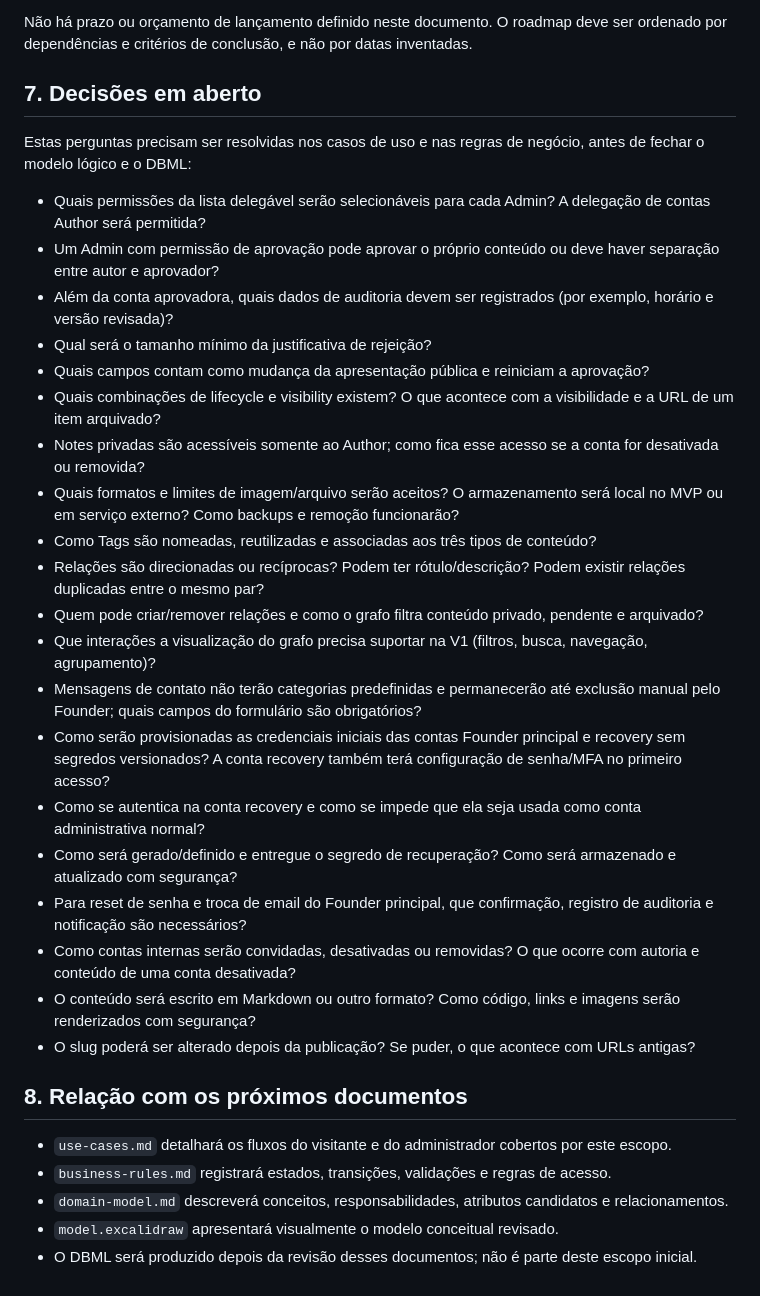
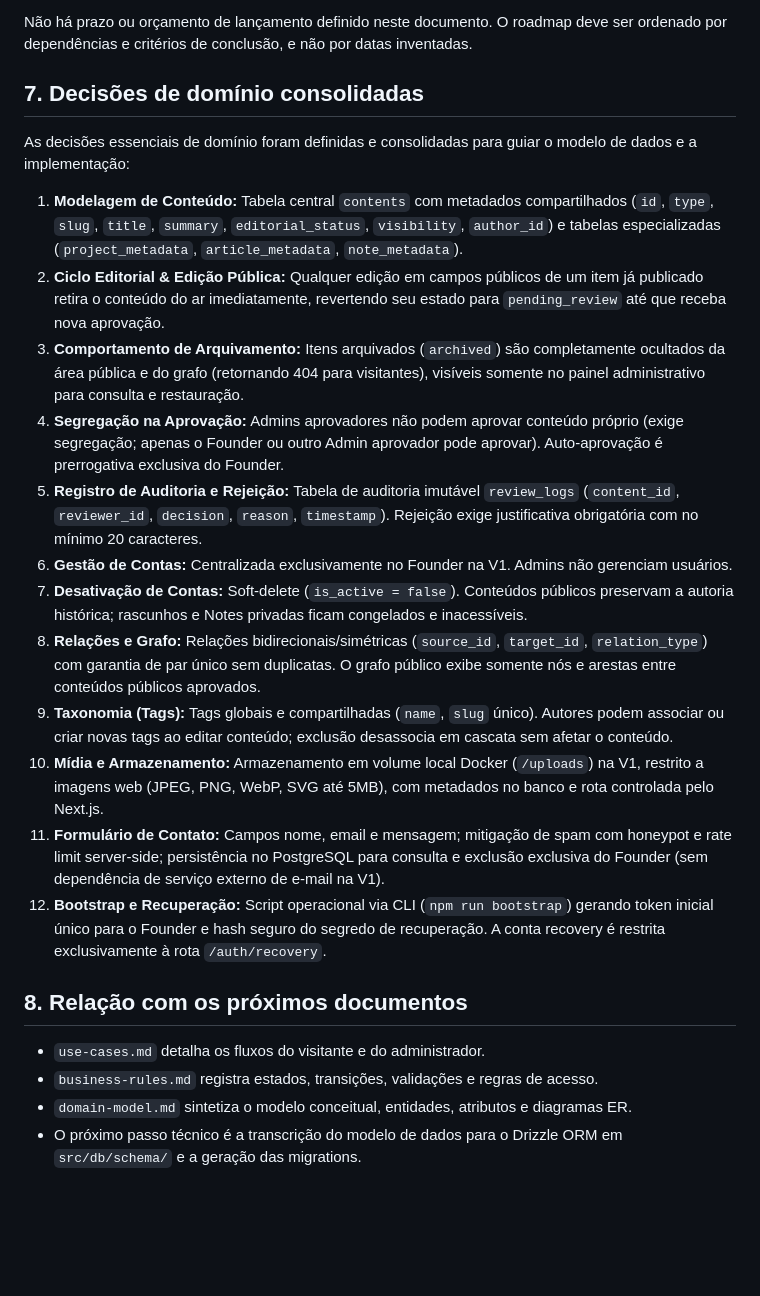
Before and after one commit to rodrigo-seabra/MyDevLab, a Markdown page: docs/domain/scope.md, the part around the change. Rendered like a GitHub page; blank space fills up the shorter version.

```diff
--- a/docs/domain/scope.md
+++ b/docs/domain/scope.md
@@ -135,35 +135,26 @@ A V1 será considerada funcional quando:
 
 Não há prazo ou orçamento de lançamento definido neste documento. O roadmap deve ser ordenado por dependências e critérios de conclusão, e não por datas inventadas.
 
-## 7. Decisões em aberto
+## 7. Decisões de domínio consolidadas
 
-Estas perguntas precisam ser resolvidas nos casos de uso e nas regras de negócio, antes de fechar o modelo lógico e o DBML:
+As decisões essenciais de domínio foram definidas e consolidadas para guiar o modelo de dados e a implementação:
 
-- Quais permissões da lista delegável serão selecionáveis para cada Admin? A delegação de contas Author será permitida?
-- Um Admin com permissão de aprovação pode aprovar o próprio conteúdo ou deve haver separação entre autor e aprovador?
-- Além da conta aprovadora, quais dados de auditoria devem ser registrados (por exemplo, horário e versão revisada)?
-- Qual será o tamanho mínimo da justificativa de rejeição?
-- Quais campos contam como mudança da apresentação pública e reiniciam a aprovação?
-- Quais combinações de lifecycle e visibility existem? O que acontece com a visibilidade e a URL de um item arquivado?
-- Notes privadas são acessíveis somente ao Author; como fica esse acesso se a conta for desativada ou removida?
-- Quais formatos e limites de imagem/arquivo serão aceitos? O armazenamento será local no MVP ou em serviço externo? Como backups e remoção funcionarão?
-- Como Tags são nomeadas, reutilizadas e associadas aos três tipos de conteúdo?
-- Relações são direcionadas ou recíprocas? Podem ter rótulo/descrição? Podem existir relações duplicadas entre o mesmo par?
-- Quem pode criar/remover relações e como o grafo filtra conteúdo privado, pendente e arquivado?
-- Que interações a visualização do grafo precisa suportar na V1 (filtros, busca, navegação, agrupamento)?
-- Mensagens de contato não terão categorias predefinidas e permanecerão até exclusão manual pelo Founder; quais campos do formulário são obrigatórios?
-- Como serão provisionadas as credenciais iniciais das contas Founder principal e recovery sem segredos versionados? A conta recovery também terá configuração de senha/MFA no primeiro acesso?
-- Como se autentica na conta recovery e como se impede que ela seja usada como conta administrativa normal?
-- Como será gerado/definido e entregue o segredo de recuperação? Como será armazenado e atualizado com segurança?
-- Para reset de senha e troca de email do Founder principal, que confirmação, registro de auditoria e notificação são necessários?
-- Como contas internas serão convidadas, desativadas ou removidas? O que ocorre com autoria e conteúdo de uma conta desativada?
-- O conteúdo será escrito em Markdown ou outro formato? Como código, links e imagens serão renderizados com segurança?
-- O slug poderá ser alterado depois da publicação? Se puder, o que acontece com URLs antigas?
+1. **Modelagem de Conteúdo:** Tabela central `contents` com metadados compartilhados (`id`, `type`, `slug`, `title`, `summary`, `editorial_status`, `visibility`, `author_id`) e tabelas especializadas (`project_metadata`, `article_metadata`, `note_metadata`).
+2. **Ciclo Editorial & Edição Pública:** Qualquer edição em campos públicos de um item já publicado retira o conteúdo do ar imediatamente, revertendo seu estado para `pending_review` até que receba nova aprovação.
+3. **Comportamento de Arquivamento:** Itens arquivados (`archived`) são completamente ocultados da área pública e do grafo (retornando 404 para visitantes), visíveis somente no painel administrativo para consulta e restauração.
+4. **Segregação na Aprovação:** Admins aprovadores não podem aprovar conteúdo próprio (exige segregação; apenas o Founder ou outro Admin aprovador pode aprovar). Auto-aprovação é prerrogativa exclusiva do Founder.
+5. **Registro de Auditoria e Rejeição:** Tabela de auditoria imutável `review_logs` (`content_id`, `reviewer_id`, `decision`, `reason`, `timestamp`). Rejeição exige justificativa obrigatória com no mínimo 20 caracteres.
+6. **Gestão de Contas:** Centralizada exclusivamente no Founder na V1. Admins não gerenciam usuários.
+7. **Desativação de Contas:** Soft-delete (`is_active = false`). Conteúdos públicos preservam a autoria histórica; rascunhos e Notes privadas ficam congelados e inacessíveis.
+8. **Relações e Grafo:** Relações bidirecionais/simétricas (`source_id`, `target_id`, `relation_type`) com garantia de par único sem duplicatas. O grafo público exibe somente nós e arestas entre conteúdos públicos aprovados.
+9. **Taxonomia (Tags):** Tags globais e compartilhadas (`name`, `slug` único). Autores podem associar ou criar novas tags ao editar conteúdo; exclusão desassocia em cascata sem afetar o conteúdo.
+10. **Mídia e Armazenamento:** Armazenamento em volume local Docker (`/uploads`) na V1, restrito a imagens web (JPEG, PNG, WebP, SVG até 5MB), com metadados no banco e rota controlada pelo Next.js.
+11. **Formulário de Contato:** Campos nome, email e mensagem; mitigação de spam com honeypot e rate limit server-side; persistência no PostgreSQL para consulta e exclusão exclusiva do Founder (sem dependência de serviço externo de e-mail na V1).
+12. **Bootstrap e Recuperação:** Script operacional via CLI (`npm run bootstrap`) gerando token inicial único para o Founder e hash seguro do segredo de recuperação. A conta recovery é restrita exclusivamente à rota `/auth/recovery`.
 
 ## 8. Relação com os próximos documentos
 
-- `use-cases.md` detalhará os fluxos do visitante e do administrador cobertos por este escopo.
-- `business-rules.md` registrará estados, transições, validações e regras de acesso.
-- `domain-model.md` descreverá conceitos, responsabilidades, atributos candidatos e relacionamentos.
-- `model.excalidraw` apresentará visualmente o modelo conceitual revisado.
-- O DBML será produzido depois da revisão desses documentos; não é parte deste escopo inicial.
+- `use-cases.md` detalha os fluxos do visitante e do administrador.
+- `business-rules.md` registra estados, transições, validações e regras de acesso.
+- `domain-model.md` sintetiza o modelo conceitual, entidades, atributos e diagramas ER.
+- O próximo passo técnico é a transcrição do modelo de dados para o Drizzle ORM em `src/db/schema/` e a geração das migrations.
```
Also changed, not shown: docs/domain/business-rules.md (+13 -13 lines), docs/domain/domain-model.md (added, +198 -0 lines).
